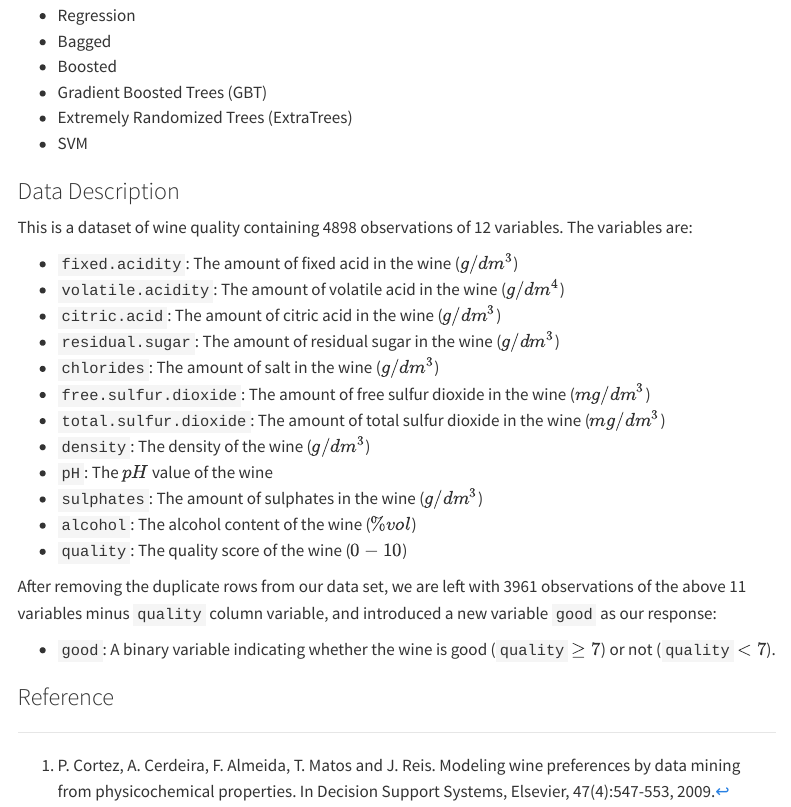
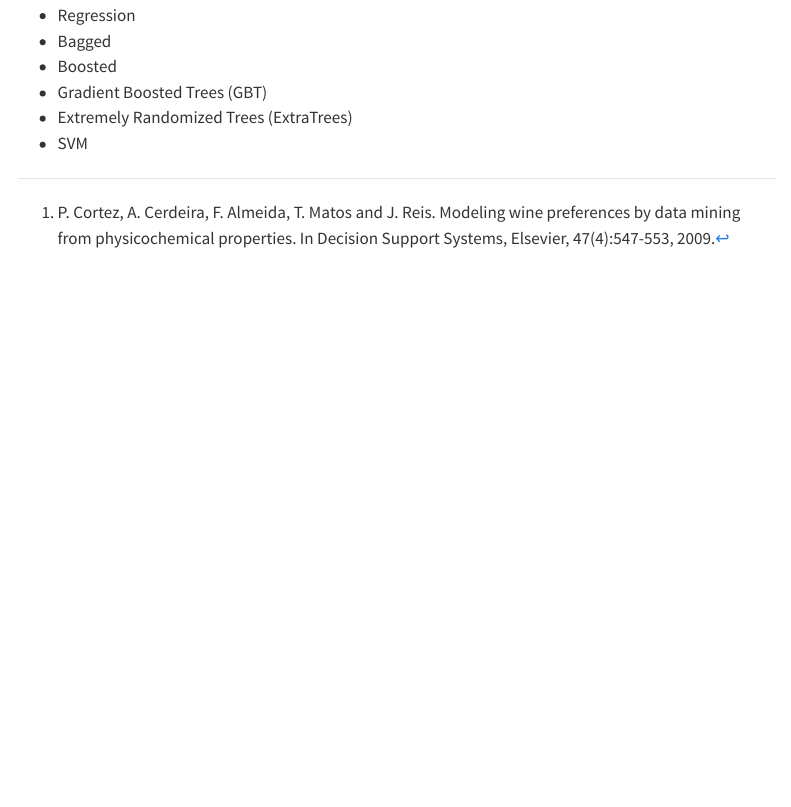
Before and after one commit to Sang-Buster/Wine-Quality-Modeling, a Quarto document (index.qmd): the page in a window 1100 px wide, from 1010 px down. Rendered offline with R 4.5, knitr and Pandoc in place of Quarto, with nearby package versions; menus at the side of the page are left out.

Commit message:
update index

```diff
--- a/index.qmd
+++ b/index.qmd
@@ -44,26 +44,3 @@ Use 10-fold cross-validation for estimating the test error rates below and compu
 -   Gradient Boosted Trees (GBT)
 -   Extremely Randomized Trees (ExtraTrees)
 -   SVM
-
-### Data Description
-
-This is a dataset of wine quality containing 4898 observations of 12 variables. The variables are:
-
--   `fixed.acidity`: The amount of fixed acid in the wine ($g/dm^3$)
--   `volatile.acidity`: The amount of volatile acid in the wine ($g/dm^4$)
--   `citric.acid`: The amount of citric acid in the wine ($g/dm^3$)
--   `residual.sugar`: The amount of residual sugar in the wine ($g/dm^3$)
--   `chlorides`: The amount of salt in the wine ($g/dm^3$)
--   `free.sulfur.dioxide`: The amount of free sulfur dioxide in the wine ($mg/dm^3$)
--   `total.sulfur.dioxide`: The amount of total sulfur dioxide in the wine ($mg/dm^3$)
--   `density`: The density of the wine ($g/dm^3$)
--   `pH`: The $pH$ value of the wine
--   `sulphates`: The amount of sulphates in the wine ($g/dm^3$)
--   `alcohol`: The alcohol content of the wine ($\% vol$)
--   `quality`: The quality score of the wine ($0-10$)
-
-After removing the duplicate rows from our data set, we are left with 3961 observations of the above 11 variables minus `quality` column variable, and introduced a new variable `good` as our response:
-
--   `good`: A binary variable indicating whether the wine is good (`quality` $\geq 7$) or not (`quality` $<7$).
-
-### Reference
```
Also changed, not shown: 3 other files.
